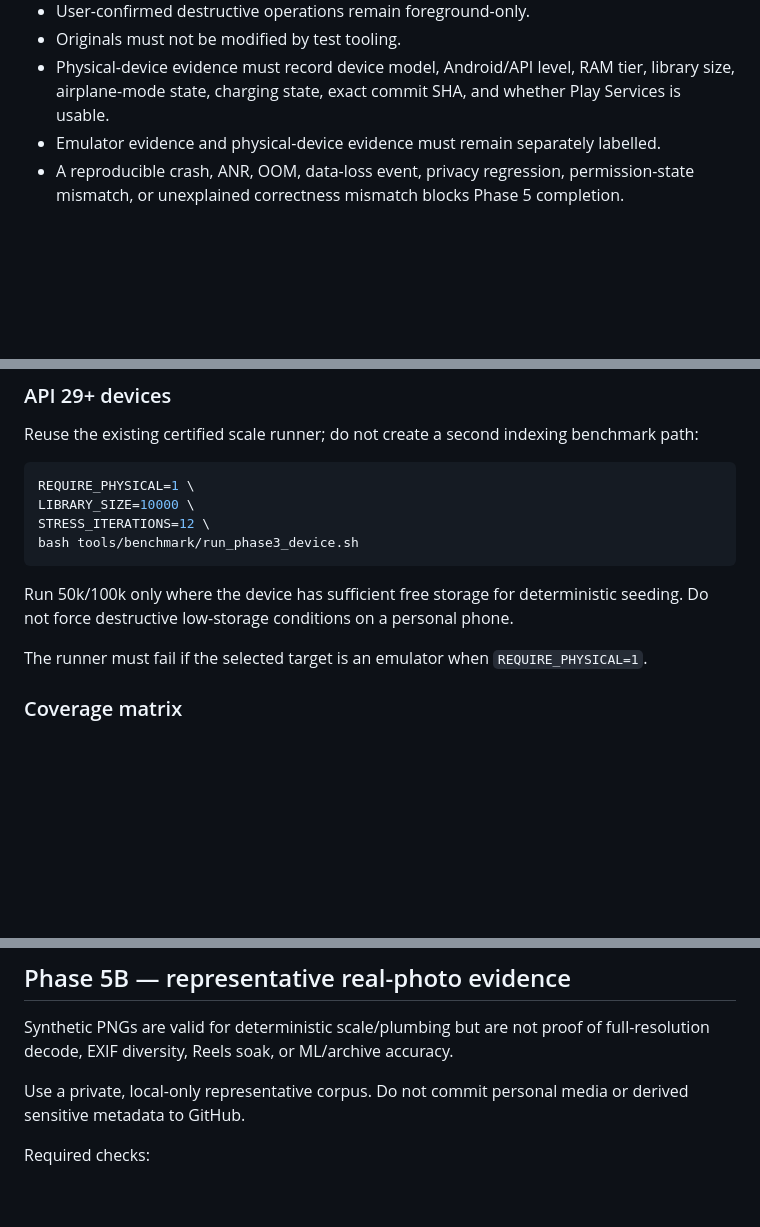
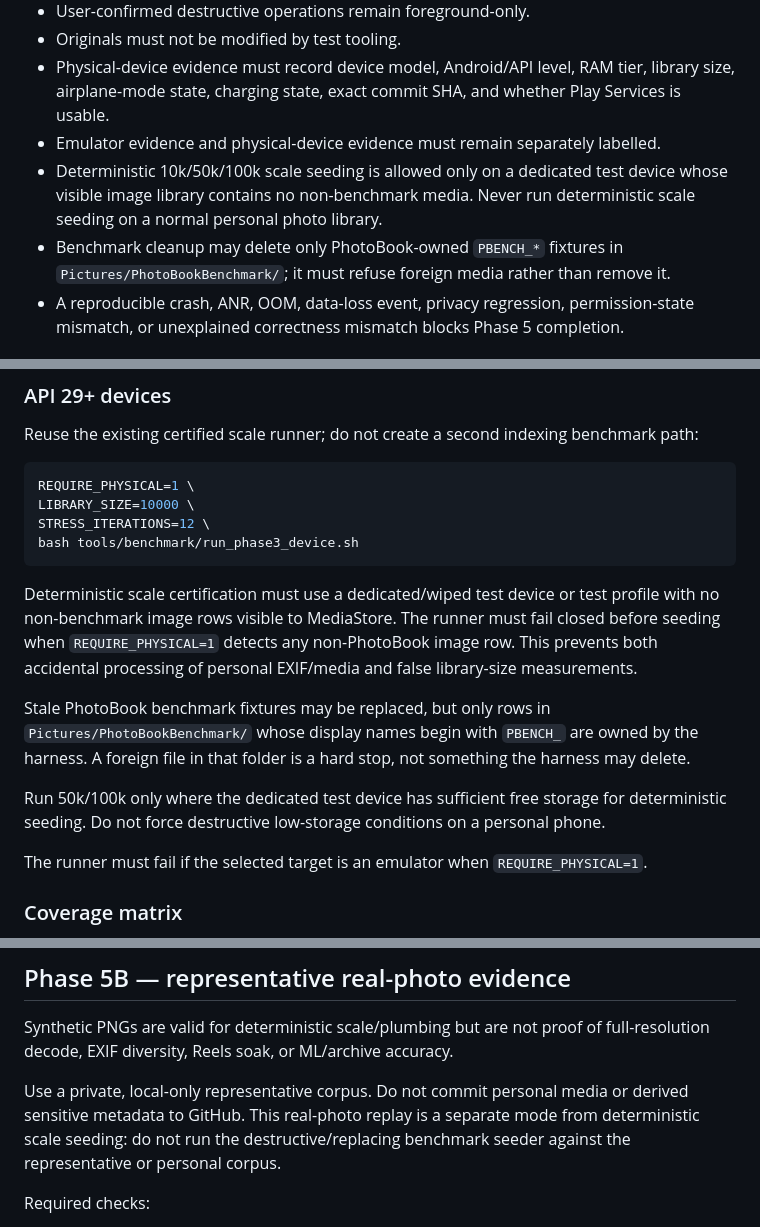
Before and after one commit to myProjectsRavi/photoBook, a Markdown page: docs/phase5-physical-device-certification-plan.md, 3 parts joined by grey strips. Drawn GitHub-style; blank space fills up the shorter version.

Commit message:
Clarify dedicated-device safety for Phase 5 scale replay

````diff
--- a/docs/phase5-physical-device-certification-plan.md
+++ b/docs/phase5-physical-device-certification-plan.md
@@ -19,6 +19,8 @@ Phase 5 is certification-first. The initial branch must not change indexing, sea
 - Originals must not be modified by test tooling.
 - Physical-device evidence must record device model, Android/API level, RAM tier, library size, airplane-mode state, charging state, exact commit SHA, and whether Play Services is usable.
 - Emulator evidence and physical-device evidence must remain separately labelled.
+- Deterministic 10k/50k/100k scale seeding is allowed only on a dedicated test device whose visible image library contains no non-benchmark media. Never run deterministic scale seeding on a normal personal photo library.
+- Benchmark cleanup may delete only PhotoBook-owned `PBENCH_*` fixtures in `Pictures/PhotoBookBenchmark/`; it must refuse foreign media rather than remove it.
 - A reproducible crash, ANR, OOM, data-loss event, privacy regression, permission-state mismatch, or unexplained correctness mismatch blocks Phase 5 completion.
 
 ## Phase 5A — physical runtime replay
@@ -34,7 +36,11 @@ STRESS_ITERATIONS=12 \
 bash tools/benchmark/run_phase3_device.sh
 ```
 
-Run 50k/100k only where the device has sufficient free storage for deterministic seeding. Do not force destructive low-storage conditions on a personal phone.
+Deterministic scale certification must use a dedicated/wiped test device or test profile with no non-benchmark image rows visible to MediaStore. The runner must fail closed before seeding when `REQUIRE_PHYSICAL=1` detects any non-PhotoBook image row. This prevents both accidental processing of personal EXIF/media and false library-size measurements.
+
+Stale PhotoBook benchmark fixtures may be replaced, but only rows in `Pictures/PhotoBookBenchmark/` whose display names begin with `PBENCH_` are owned by the harness. A foreign file in that folder is a hard stop, not something the harness may delete.
+
+Run 50k/100k only where the dedicated test device has sufficient free storage for deterministic seeding. Do not force destructive low-storage conditions on a personal phone.
 
 The runner must fail if the selected target is an emulator when `REQUIRE_PHYSICAL=1`.
 
@@ -68,7 +74,7 @@ Do not claim 10k/50k/100k Macrobenchmark throughput on API 26-27 from this path.
 
 Synthetic PNGs are valid for deterministic scale/plumbing but are not proof of full-resolution decode, EXIF diversity, Reels soak, or ML/archive accuracy.
 
-Use a private, local-only representative corpus. Do not commit personal media or derived sensitive metadata to GitHub.
+Use a private, local-only representative corpus. Do not commit personal media or derived sensitive metadata to GitHub. This real-photo replay is a separate mode from deterministic scale seeding: do not run the destructive/replacing benchmark seeder against the representative or personal corpus.
 
 Required checks:
 
````
Also changed, not shown: other parts of docs/phase5-physical-device-certification-plan.md (+1 -1 lines).
